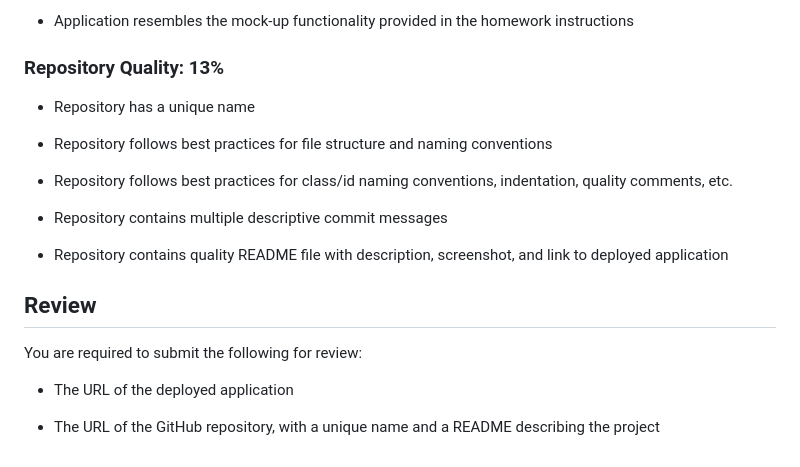
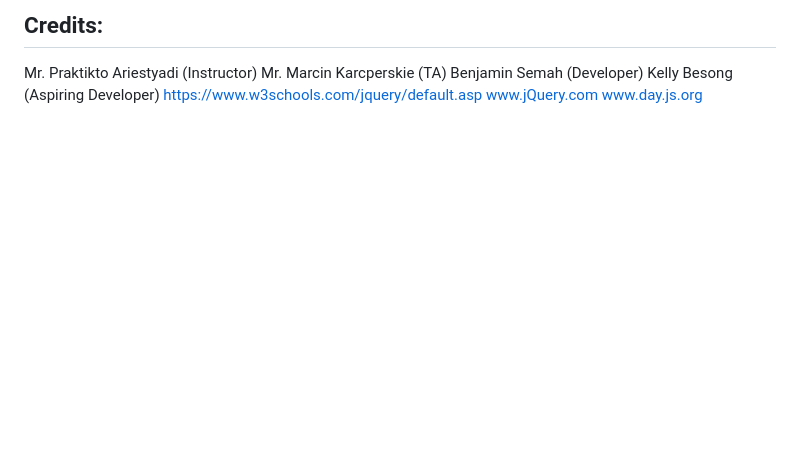
Before and after one commit to Sam-Wisdoms/day-planner, a Markdown page: README.md, the part around the change printed below. Drawn GitHub-style; blank space fills up the shorter version.

```diff
--- a/README.md
+++ b/README.md
@@ -67,21 +26,8 @@ This homework is graded based on the following criteria:
-* Application resembles the mock-up functionality provided in the homework instructions
-
-### Repository Quality: 13%
-
-* Repository has a unique name
-
-* Repository follows best practices for file structure and naming conventions
-
-* Repository follows best practices for class/id naming conventions, indentation, quality comments, etc.
-
-* Repository contains multiple descriptive commit messages
-
-* Repository contains quality README file with description, screenshot, and link to deployed application
-
-## Review
-
-You are required to submit the following for review:
-
-* The URL of the deployed application
-
-* The URL of the GitHub repository, with a unique name and a README describing the project
+## Credits:
+Mr. Praktikto Ariestyadi (Instructor)
+Mr. Marcin Karcperskie (TA)
+Benjamin Semah (Developer)
+Kelly Besong (Aspiring Developer)
+https://www.w3schools.com/jquery/default.asp
+www.jQuery.com
+www.day.js.org
```
Also changed, not shown: other parts of README.md (+14 -55 lines), pseudocode.md (+2 -2 lines), dayplanner.png (added), 2 other files.
